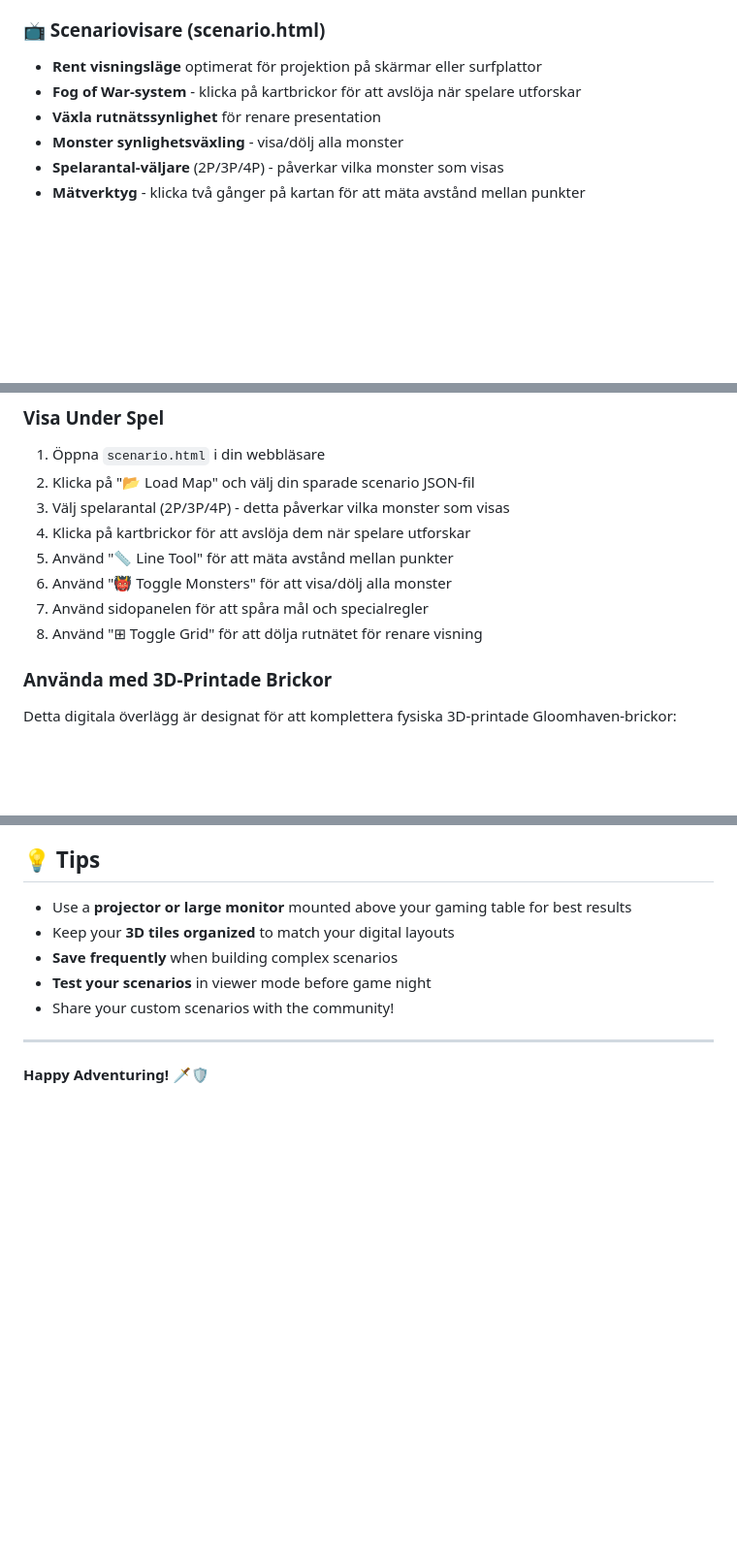
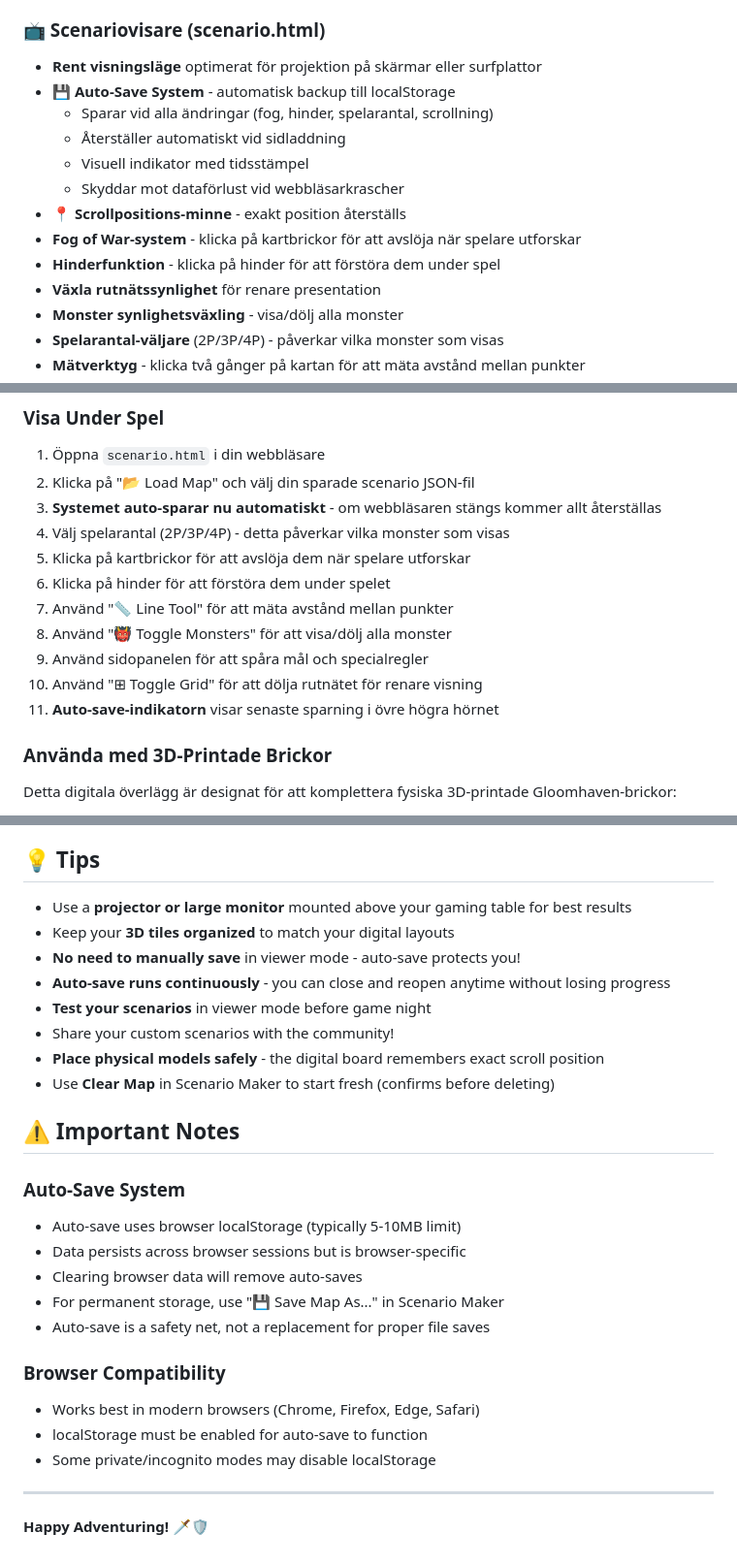
Before and after one commit to NordinsProjekt/GloomhavenScreenProject, a Markdown page: README.md, 3 parts joined by grey strips. Shown at 97% size. Rendered like a GitHub page; blank space fills up the shorter version.

```diff
--- a/README.md
+++ b/README.md
@@ -31,7 +80,14 @@ Detta projekt tillhandahåller ett komplett digitalt verktygsset för Gloomhaven
 
 ### 📺 Scenariovisare (scenario.html)
 - **Rent visningsläge** optimerat för projektion på skärmar eller surfplattor
+- **💾 Auto-Save System** - automatisk backup till localStorage
+  - Sparar vid alla ändringar (fog, hinder, spelarantal, scrollning)
+  - Återställer automatiskt vid sidladdning
+  - Visuell indikator med tidsstämpel
+  - Skyddar mot dataförlust vid webbläsarkrascher
+- **📍 Scrollpositions-minne** - exakt position återställs
 - **Fog of War-system** - klicka på kartbrickor för att avslöja när spelare utforskar
+- **Hinderfunktion** - klicka på hinder för att förstöra dem under spel
 - **Växla rutnätssynlighet** för renare presentation
 - **Monster synlighetsväxling** - visa/dölj alla monster
 - **Spelarantal-väljare** (2P/3P/4P) - påverkar vilka monster som visas
@@ -107,12 +163,15 @@ Ingen byggprocess eller beroenden krävs - bara öppna och spela!
 
 1. Öppna `scenario.html` i din webbläsare
 2. Klicka på "📂 Load Map" och välj din sparade scenario JSON-fil
-3. Välj spelarantal (2P/3P/4P) - detta påverkar vilka monster som visas
-4. Klicka på kartbrickor för att avslöja dem när spelare utforskar
-5. Använd "📏 Line Tool" för att mäta avstånd mellan punkter
-6. Använd "👹 Toggle Monsters" för att visa/dölj alla monster
-7. Använd sidopanelen för att spåra mål och specialregler
-8. Använd "⊞ Toggle Grid" för att dölja rutnätet för renare visning
+3. **Systemet auto-sparar nu automatiskt** - om webbläsaren stängs kommer allt återställas
+4. Välj spelarantal (2P/3P/4P) - detta påverkar vilka monster som visas
+5. Klicka på kartbrickor för att avslöja dem när spelare utforskar
+6. Klicka på hinder för att förstöra dem under spelet
+7. Använd "📏 Line Tool" för att mäta avstånd mellan punkter
+8. Använd "👹 Toggle Monsters" för att visa/dölj alla monster
+9. Använd sidopanelen för att spåra mål och specialregler
+10. Använd "⊞ Toggle Grid" för att dölja rutnätet för renare visning
+11. **Auto-save-indikatorn** visar senaste sparning i övre högra hörnet
 
 ### Använda med 3D-Printade Brickor
 
@@ -215,9 +274,26 @@ This project is provided as-is for personal use. Gloomhaven is a trademark of Ce
 
 - Use a **projector or large monitor** mounted above your gaming table for best results
 - Keep your **3D tiles organized** to match your digital layouts
-- **Save frequently** when building complex scenarios
+- **No need to manually save** in viewer mode - auto-save protects you!
+- **Auto-save runs continuously** - you can close and reopen anytime without losing progress
 - **Test your scenarios** in viewer mode before game night
 - Share your custom scenarios with the community!
+- **Place physical models safely** - the digital board remembers exact scroll position
+- Use **Clear Map** in Scenario Maker to start fresh (confirms before deleting)
+
+## ⚠️ Important Notes
+
+### Auto-Save System
+- Auto-save uses browser localStorage (typically 5-10MB limit)
+- Data persists across browser sessions but is browser-specific
+- Clearing browser data will remove auto-saves
+- For permanent storage, use "💾 Save Map As..." in Scenario Maker
+- Auto-save is a safety net, not a replacement for proper file saves
+
+### Browser Compatibility
+- Works best in modern browsers (Chrome, Firefox, Edge, Safari)
+- localStorage must be enabled for auto-save to function
+- Some private/incognito modes may disable localStorage
 
 ---
 
```
Also changed, not shown: other parts of README.md (+49 -0 lines).
